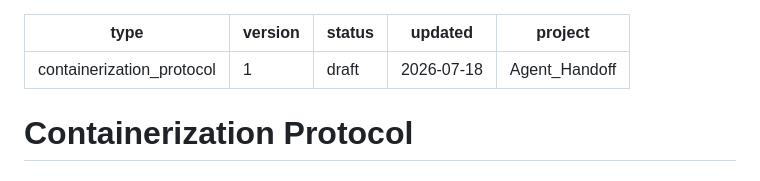
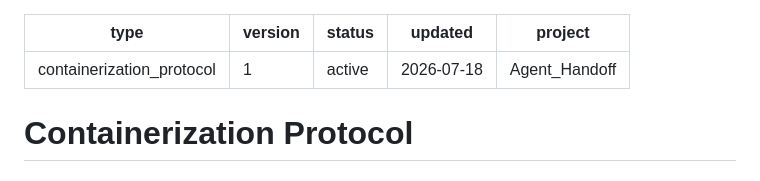
Before and after one commit to artyomboyko/Agent_Handoff, a Markdown page: ai/CONTAINERIZATION.md, the part around the change. GitHub-like rendering.

Commit message:
release: activate containerization protocol

```diff
--- a/ai/CONTAINERIZATION.md
+++ b/ai/CONTAINERIZATION.md
@@ -1,7 +1,7 @@
 ---
 type: containerization_protocol
 version: 1
-status: draft
+status: active
 updated: 2026-07-18
 project: Agent_Handoff
 ---
```
